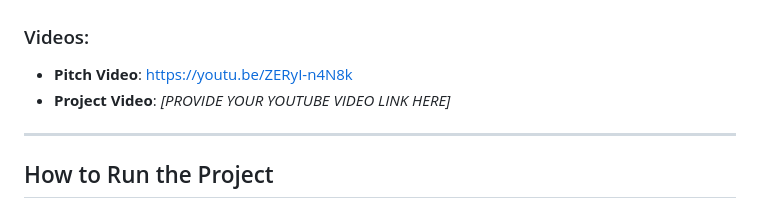
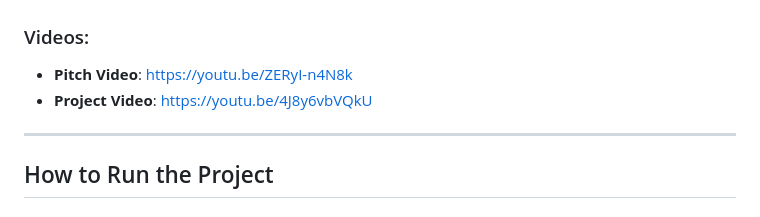
Before and after one commit to rraad02/ECE-413-Final-Project, a Markdown page: README.md, the part around the change. GitHub-like rendering.

```diff
--- a/README.md
+++ b/README.md
@@ -33,7 +33,7 @@ An IoT device equipped with heart rate and oxygen sensors periodically reminds u
 
 ### Videos:
 - **Pitch Video**: [https://youtu.be/ZERyI-n4N8k](https://youtu.be/ZERyI-n4N8k)
-- **Project Video**: *[PROVIDE YOUR YOUTUBE VIDEO LINK HERE]*
+- **Project Video**: [https://youtu.be/4J8y6vbVQkU](https://youtu.be/4J8y6vbVQkU)
 
 ---
 
```
